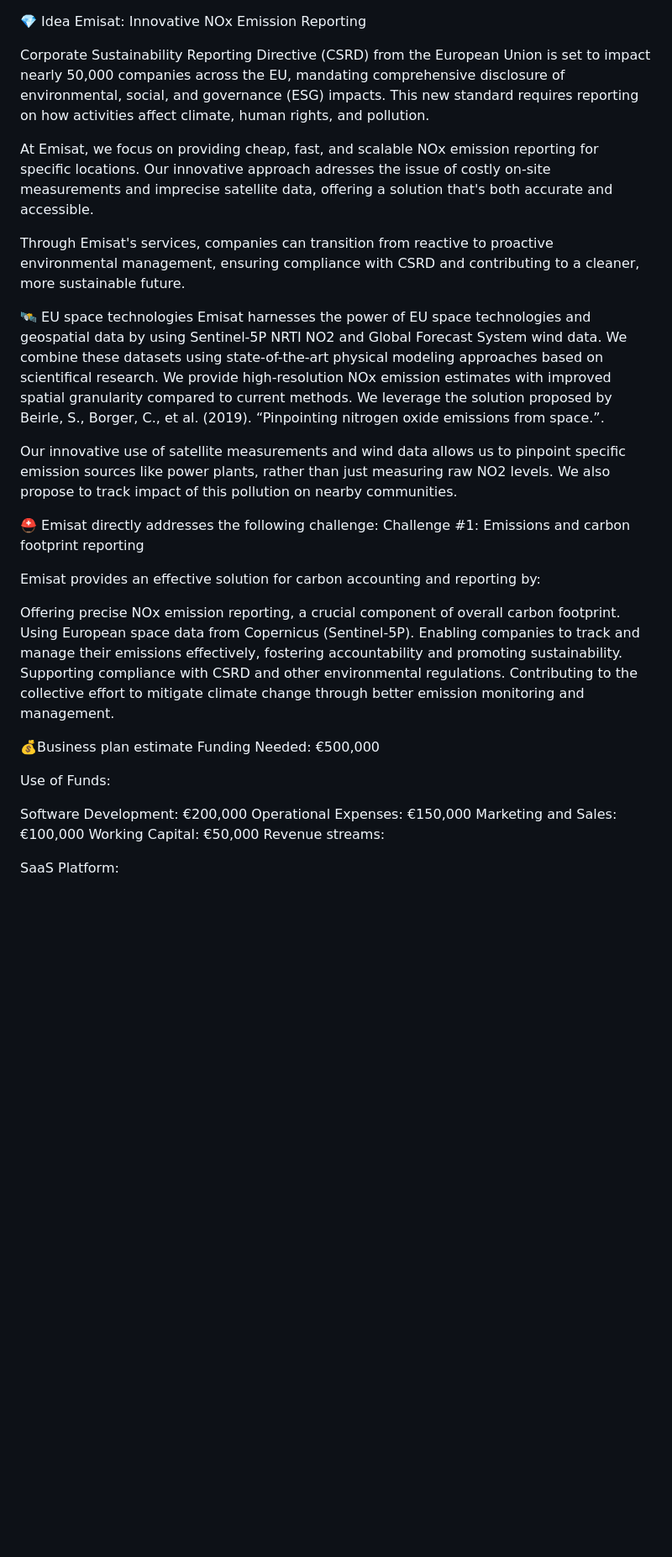
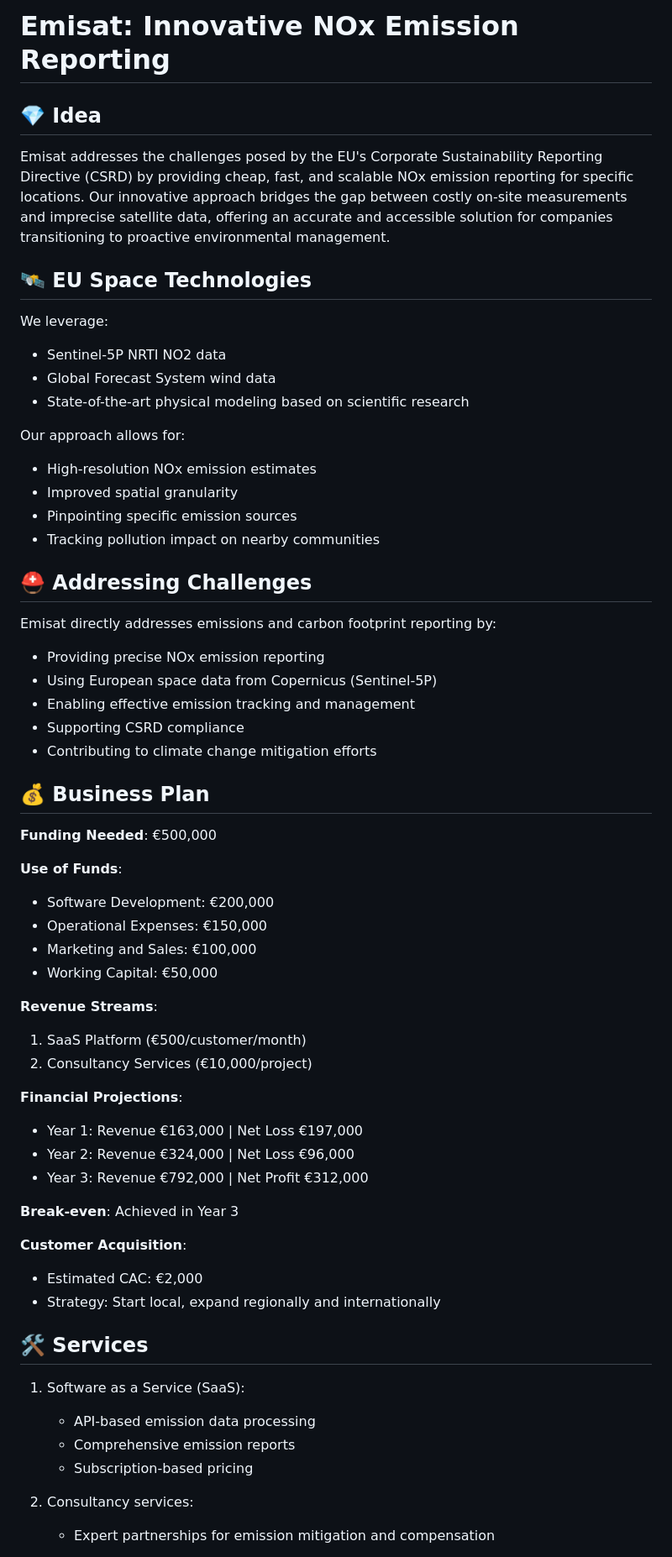
Before and after one commit to kimzed/cassini_nitrogen_estimation, a Markdown page: README.md, the part around the change printed below. Shown: that part at 84% size. GitHub-like rendering; blank space fills up the shorter version.

```diff
--- a/README.md
+++ b/README.md
@@ -1,43 +1,63 @@
+# Emisat: Innovative NOx Emission Reporting
 
-💎 Idea
-Emisat: Innovative NOx Emission Reporting
+## 💎 Idea
 
-Corporate Sustainability Reporting Directive (CSRD) from the European Union is set to impact nearly 50,000 companies across the EU, mandating comprehensive disclosure of environmental, social, and governance (ESG) impacts. This new standard requires reporting on how activities affect climate, human rights, and pollution.
+Emisat addresses the challenges posed by the EU's Corporate Sustainability Reporting Directive (CSRD) by providing cheap, fast, and scalable NOx emission reporting for specific locations. Our innovative approach bridges the gap between costly on-site measurements and imprecise satellite data, offering an accurate and accessible solution for companies transitioning to proactive environmental management.
 
-At Emisat, we focus on providing cheap, fast, and scalable NOx emission reporting for specific locations. Our innovative approach adresses the issue of costly on-site measurements and imprecise satellite data, offering a solution that's both accurate and accessible.
+## 🛰️ EU Space Technologies
 
-Through Emisat's services, companies can transition from reactive to proactive environmental management, ensuring compliance with CSRD and contributing to a cleaner, more sustainable future.
+We leverage:
+- Sentinel-5P NRTI NO2 data
+- Global Forecast System wind data
+- State-of-the-art physical modeling based on scientific research
 
+Our approach allows for:
+- High-resolution NOx emission estimates
+- Improved spatial granularity
+- Pinpointing specific emission sources
+- Tracking pollution impact on nearby communities
 
+## ⛑️ Addressing Challenges
 
-🛰️ EU space technologies
-Emisat harnesses the power of EU space technologies and geospatial data by using Sentinel-5P NRTI NO2 and Global Forecast System wind data. We combine these datasets using state-of-the-art physical modeling approaches based on scientifical research. We provide high-resolution NOx emission estimates with improved spatial granularity compared to current methods. We leverage the solution proposed by Beirle, S., Borger, C., et al. (2019). “Pinpointing nitrogen oxide emissions from space.”.
+Emisat directly addresses emissions and carbon footprint reporting by:
+- Providing precise NOx emission reporting
+- Using European space data from Copernicus (Sentinel-5P)
+- Enabling effective emission tracking and management
+- Supporting CSRD compliance
+- Contributing to climate change mitigation efforts
 
-Our innovative use of satellite measurements and wind data allows us to pinpoint specific emission sources like power plants, rather than just measuring raw NO2 levels. We also propose to track impact of this pollution on nearby communities.
+## 💰 Business Plan
 
+**Funding Needed**: €500,000
 
+**Use of Funds**:
+- Software Development: €200,000
+- Operational Expenses: €150,000
+- Marketing and Sales: €100,000
+- Working Capital: €50,000
 
-⛑️ Emisat directly addresses the following challenge:
-Challenge #1: Emissions and carbon footprint reporting
+**Revenue Streams**:
+1. SaaS Platform (€500/customer/month)
+2. Consultancy Services (€10,000/project)
 
-Emisat provides an effective solution for carbon accounting and reporting by:
+**Financial Projections**:
+- Year 1: Revenue €163,000 | Net Loss €197,000
+- Year 2: Revenue €324,000 | Net Loss €96,000
+- Year 3: Revenue €792,000 | Net Profit €312,000
 
-Offering precise NOx emission reporting, a crucial component of overall carbon footprint.
-Using European space data from Copernicus (Sentinel-5P).
-Enabling companies to track and manage their emissions effectively, fostering accountability and promoting sustainability.
-Supporting compliance with CSRD and other environmental regulations.
-Contributing to the collective effort to mitigate climate change through better emission monitoring and management.
+**Break-even**: Achieved in Year 3
 
-💰Business plan
-estimate Funding Needed: €500,000
+**Customer Acquisition**:
+- Estimated CAC: €2,000
+- Strategy: Start local, expand regionally and internationally
 
-Use of Funds:
+## 🛠️ Services
 
-Software Development: €200,000
-Operational Expenses: €150,000
-Marketing and Sales: €100,000
-Working Capital: €50,000
-Revenue streams:
+1. Software as a Service (SaaS):
+   - API-based emission data processing
+   - Comprehensive emission reports
+   - Subscription-based pricing
 
-SaaS Platform:
+2. Consultancy services:
+   - Expert partnerships for emission mitigation and compensation
 
```
Also changed, not shown: other parts of README.md (+43 -100 lines).
